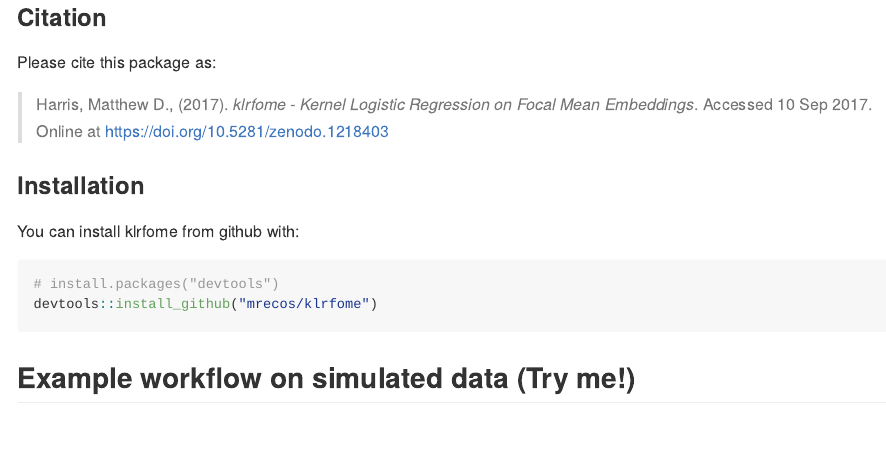
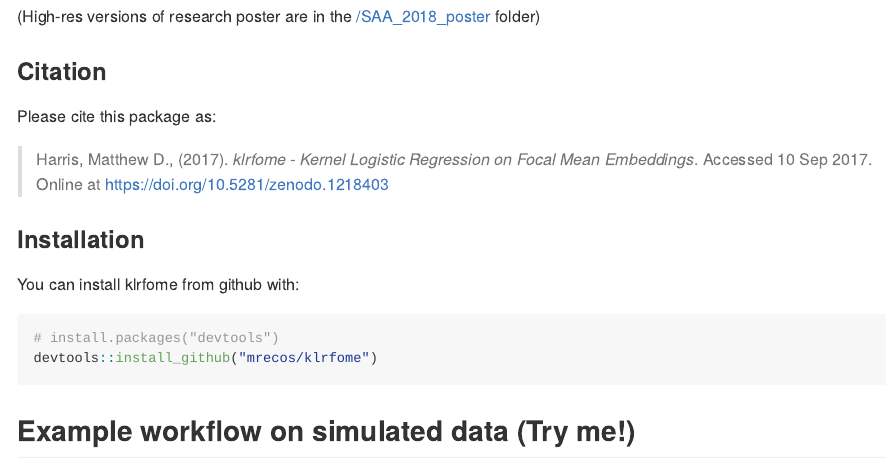
Before and after one commit to mrecos/klrfome, an R Markdown document (README.Rmd): the page in a window 1100 px wide, from 1270 px down before the commit and from 1260 px down after it. The pictures show the output file README.md that the author committed with the source, drawn offline in the style of GitHub; badge pictures from the web are left out.

Commit message:
Updated README

```diff
--- a/README.Rmd
+++ b/README.Rmd
@@ -33,7 +33,7 @@
 <p align="center">
 <img width="800" height="600" src="https://github.com/mrecos/klrfome/blob/master/SAA_2018_poster/SAA_2018_poster_small.jpg?raw=true">
 </p>
-
+(High-res versions of research poster are in the [/SAA_2018_poster](https://github.com/mrecos/klrfome/tree/master/SAA_2018_poster) folder)
 
 ### Citation
 
```
Also changed, not shown: README.md.
